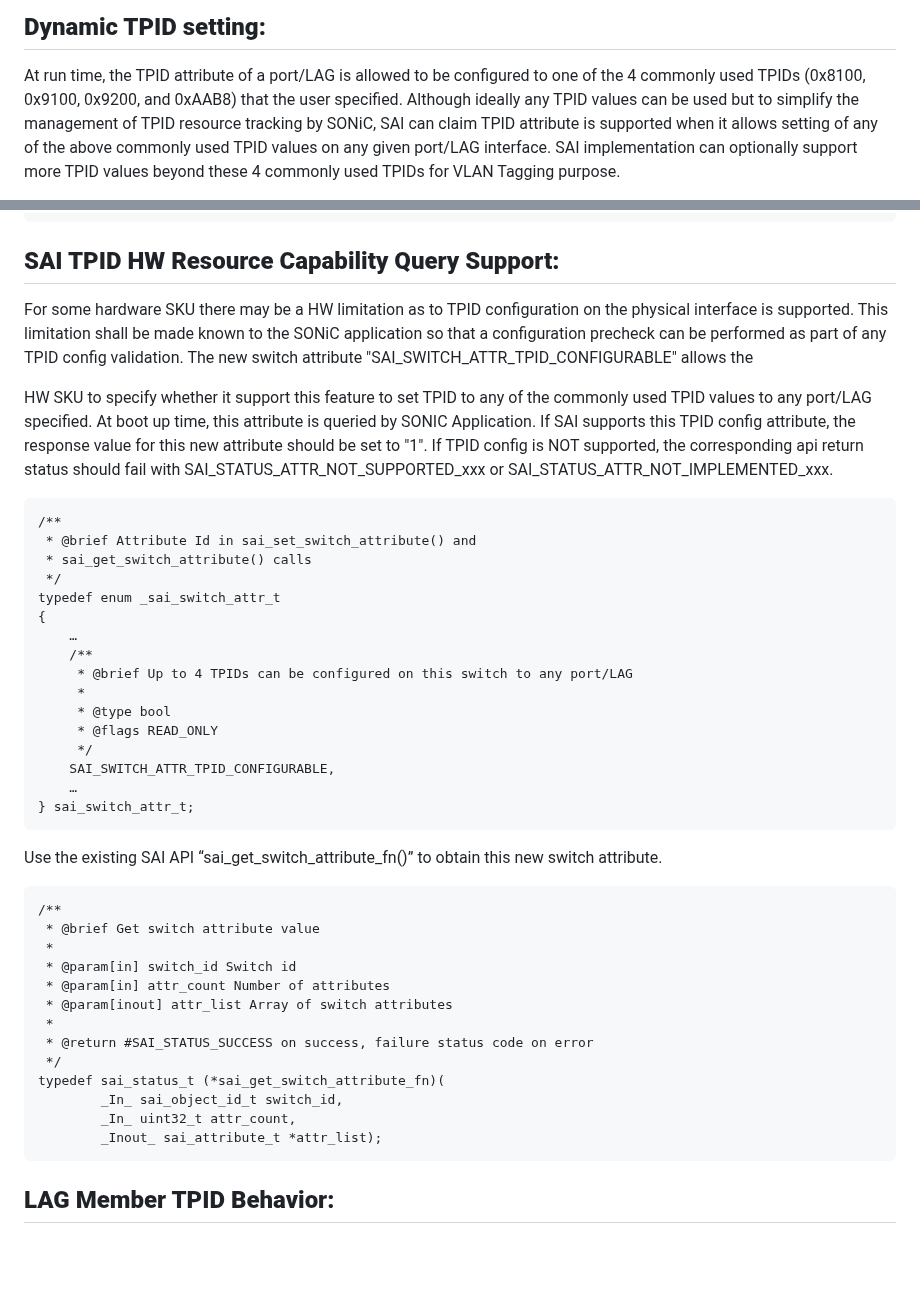
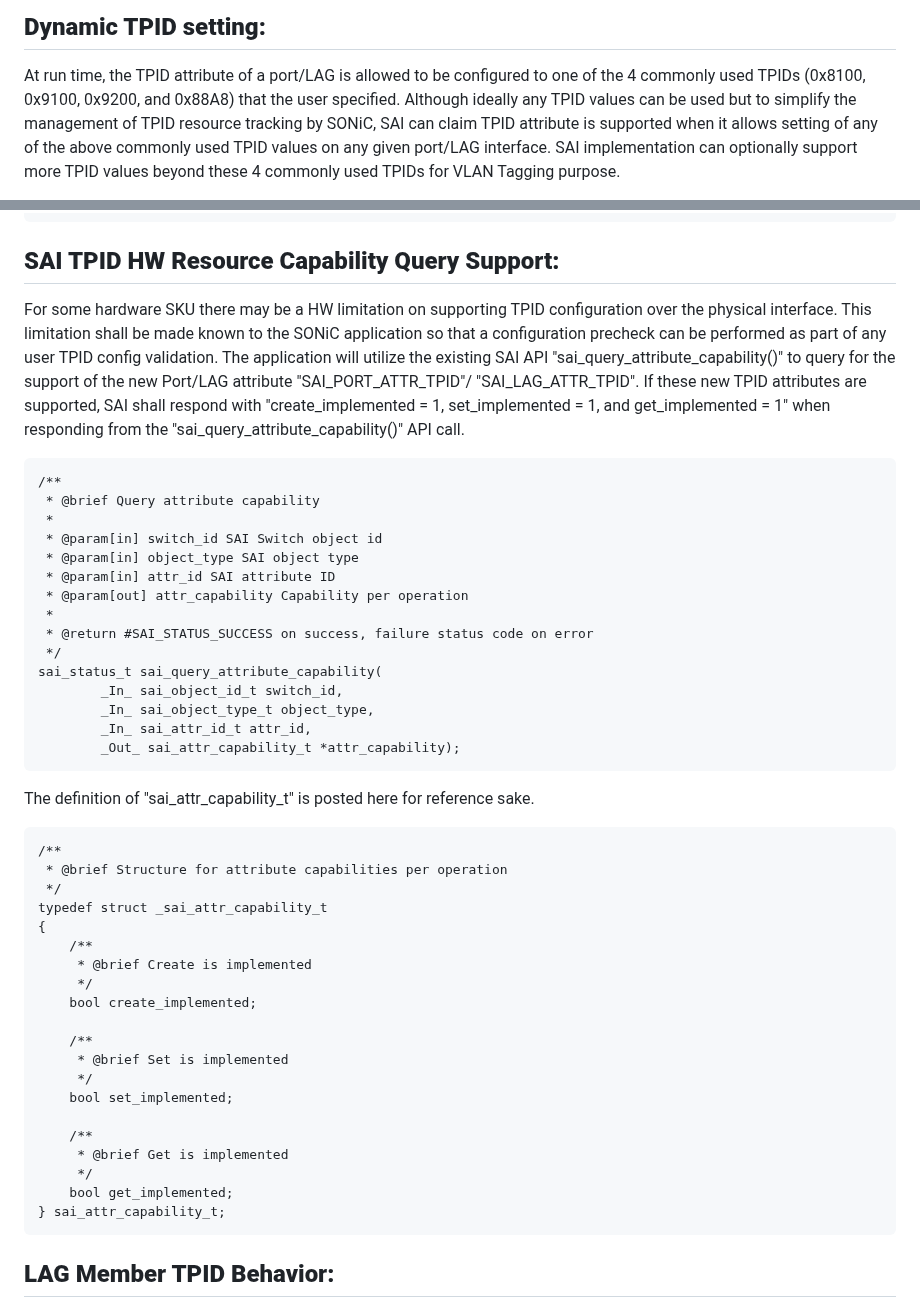
Before and after one commit to opencomputeproject/SAI, a Markdown page: doc/TPID/TPID_SAI_proposal.md, 2 parts joined by grey strips. GitHub-like rendering; blank space fills up the shorter version.

Commit message:
Updated Proposal Documentation based on comments received during OCP SAI community PR review

````diff
--- a/doc/TPID/TPID_SAI_proposal.md
+++ b/doc/TPID/TPID_SAI_proposal.md
@@ -159,7 +178,7 @@ typedef sai_status_t (*sai_create_port_fn)(
 
 At run time, the TPID attribute of a port/LAG is allowed to be
 configured to one of the 4 commonly used TPIDs (0x8100, 0x9100, 0x9200,
-and 0xAAB8) that the user specified. Although ideally any TPID values
+and 0x88A8) that the user specified. Although ideally any TPID values
 can be used but to simplify the management of TPID resource tracking by
 SONiC, SAI can claim TPID attribute is supported when it allows setting
 of any of the above commonly used TPID values on any given port/LAG
@@ -212,53 +231,55 @@ typedef sai_status_t (*sai_set_lag_attribute_fn)(
 **SAI TPID HW Resource Capability Query Support:**
 --------------------------------------------------
 
-For some hardware SKU there may be a HW limitation as to TPID
-configuration on the physical interface is supported. This limitation
-shall be made known to the SONiC application so that a configuration
-precheck can be performed as part of any TPID config validation. The new
-switch attribute "SAI\_SWITCH\_ATTR\_TPID\_CONFIGURABLE" allows the
-
-HW SKU to specify whether it support this feature to set TPID to any of
-the commonly used TPID values to any port/LAG specified. At boot up
-time, this attribute is queried by SONIC Application. If SAI supports
-this TPID config attribute, the response value for this new attribute
-should be set to "1". If TPID config is NOT supported, the corresponding
-api return status should fail with SAI_STATUS_ATTR_NOT_SUPPORTED_xxx or
-SAI_STATUS_ATTR_NOT_IMPLEMENTED_xxx.
-
+For some hardware SKU there may be a HW limitation on supporting TPID
+configuration over the physical interface. This limitation shall be made
+known to the SONiC application so that a configuration precheck can be
+performed as part of any user TPID config validation. The application will
+utilize the existing SAI API "sai_query_attribute_capability()"
+to query for the support of the new Port/LAG attribute "SAI_PORT_ATTR_TPID"/
+"SAI_LAG_ATTR_TPID".  If these new TPID attributes are supported, SAI shall
+respond with "create_implemented = 1, set_implemented = 1, and
+get_implemented = 1" when responding from the "sai_query_attribute_capability()"
+API call.
 ```
 /**
- * @brief Attribute Id in sai_set_switch_attribute() and
- * sai_get_switch_attribute() calls
- */
-typedef enum _sai_switch_attr_t
-{
-    …
-    /**
-     * @brief Up to 4 TPIDs can be configured on this switch to any port/LAG
-     *
-     * @type bool
-     * @flags READ_ONLY
-     */
-    SAI_SWITCH_ATTR_TPID_CONFIGURABLE,
-    …
-} sai_switch_attr_t;
-```
-Use the existing SAI API “sai_get_switch_attribute_fn()” to obtain this new switch attribute.
-```
-/**
- * @brief Get switch attribute value
+ * @brief Query attribute capability
  *
- * @param[in] switch_id Switch id
- * @param[in] attr_count Number of attributes
- * @param[inout] attr_list Array of switch attributes
+ * @param[in] switch_id SAI Switch object id
+ * @param[in] object_type SAI object type
+ * @param[in] attr_id SAI attribute ID
+ * @param[out] attr_capability Capability per operation
  *
  * @return #SAI_STATUS_SUCCESS on success, failure status code on error
  */
-typedef sai_status_t (*sai_get_switch_attribute_fn)(
+sai_status_t sai_query_attribute_capability(
         _In_ sai_object_id_t switch_id,
-        _In_ uint32_t attr_count,
-        _Inout_ sai_attribute_t *attr_list);
+        _In_ sai_object_type_t object_type,
+        _In_ sai_attr_id_t attr_id,
+        _Out_ sai_attr_capability_t *attr_capability);
+```
+The definition of "sai_attr_capability_t" is posted here for reference sake.
+```
+/**
+ * @brief Structure for attribute capabilities per operation
+ */
+typedef struct _sai_attr_capability_t
+{
+    /**
+     * @brief Create is implemented
+     */
+    bool create_implemented;
+
+    /**
+     * @brief Set is implemented
+     */
+    bool set_implemented;
+
+    /**
+     * @brief Get is implemented
+     */
+    bool get_implemented;
+} sai_attr_capability_t;
 ```
 
 **LAG Member TPID Behavior:**
````
Also changed, not shown: other parts of doc/TPID/TPID_SAI_proposal.md (+25 -6 lines), doc/TPID/FrameFormat.png (added).
